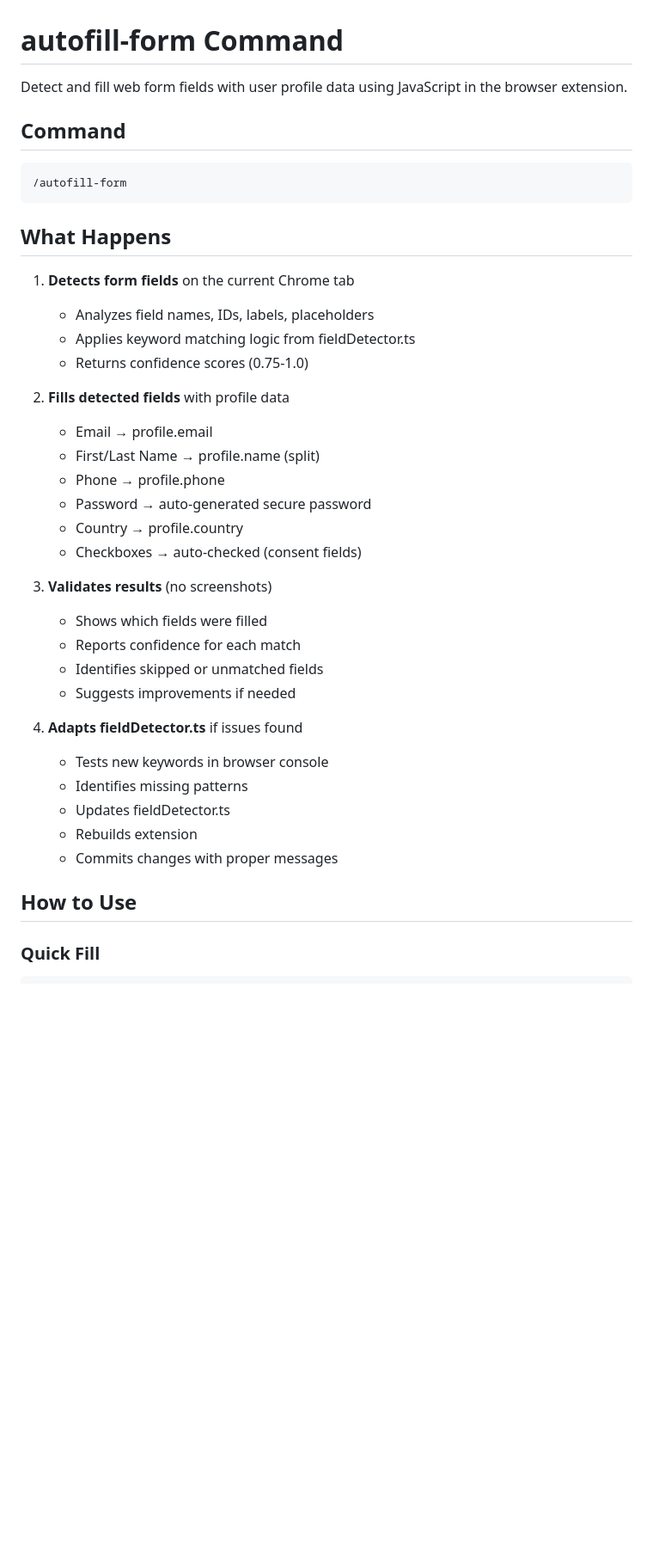
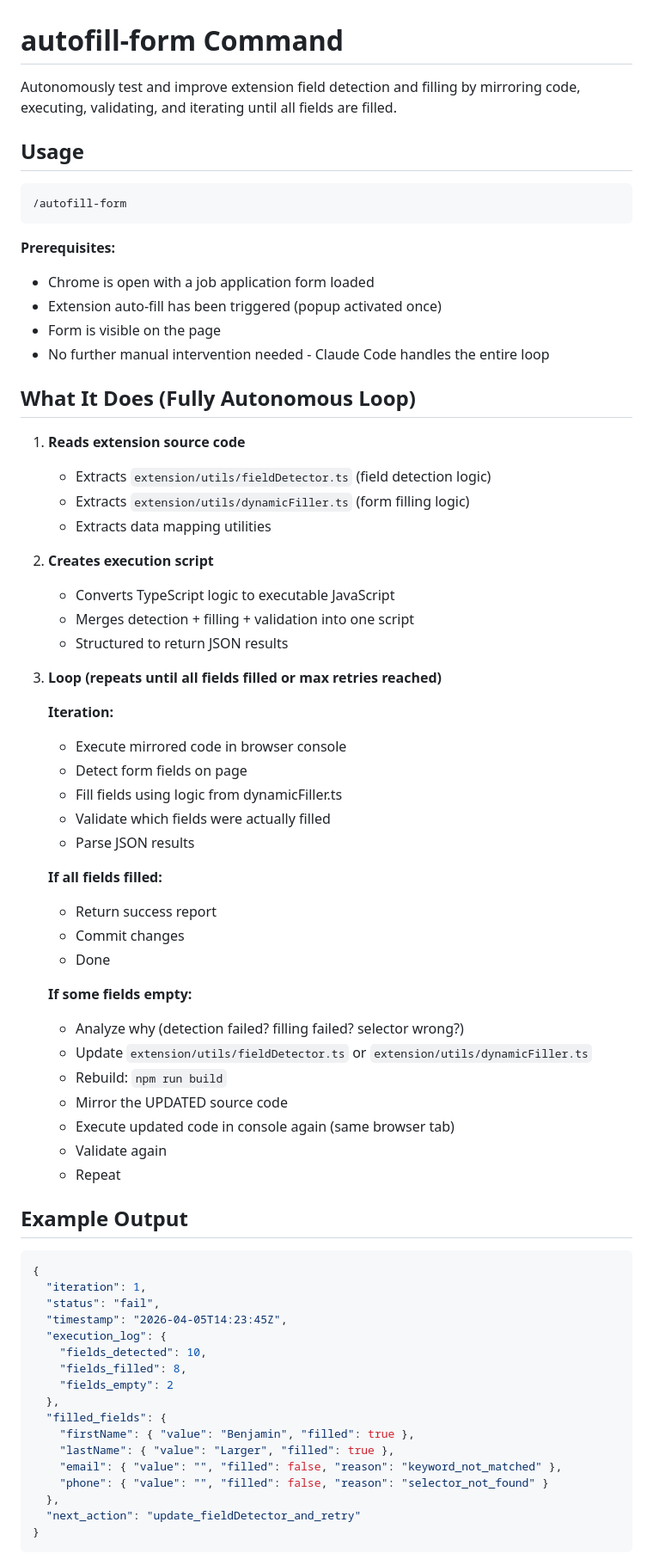
Before and after one commit to BenjaminLarger/SimpleApply, a Markdown page: .claude/commands/autofill-form.md, the part around one of its changes. Shown at 86% size. Drawn GitHub-style; blank space fills up the shorter version.

Commit message:
docs: update autofill-form command with tested workflow and results

````diff
--- a/.claude/commands/autofill-form.md
+++ b/.claude/commands/autofill-form.md
@@ -1,41 +1,73 @@
 # autofill-form Command
 
-Detect and fill web form fields with user profile data using JavaScript in the browser extension.
+Autonomously test and improve extension field detection and filling by mirroring code, executing, validating, and iterating until all fields are filled.
 
-## Command
+## Usage
 
 ```
 /autofill-form
 ```
 
-## What Happens
+**Prerequisites:**
+- Chrome is open with a job application form loaded
+- Extension auto-fill has been triggered (popup activated once)
+- Form is visible on the page
+- No further manual intervention needed - Claude Code handles the entire loop
 
-1. **Detects form fields** on the current Chrome tab
-   - Analyzes field names, IDs, labels, placeholders
-   - Applies keyword matching logic from fieldDetector.ts
-   - Returns confidence scores (0.75-1.0)
+## What It Does (Fully Autonomous Loop)
 
-2. **Fills detected fields** with profile data
-   - Email → profile.email
-   - First/Last Name → profile.name (split)
-   - Phone → profile.phone
-   - Password → auto-generated secure password
-   - Country → profile.country
-   - Checkboxes → auto-checked (consent fields)
+1. **Reads extension source code**
+   - Extracts `extension/utils/fieldDetector.ts` (field detection logic)
+   - Extracts `extension/utils/dynamicFiller.ts` (form filling logic)
+   - Extracts data mapping utilities
 
-3. **Validates results** (no screenshots)
-   - Shows which fields were filled
-   - Reports confidence for each match
-   - Identifies skipped or unmatched fields
-   - Suggests improvements if needed
+2. **Creates execution script**
+   - Converts TypeScript logic to executable JavaScript
+   - Merges detection + filling + validation into one script
+   - Structured to return JSON results
 
-4. **Adapts fieldDetector.ts** if issues found
-   - Tests new keywords in browser console
-   - Identifies missing patterns
-   - Updates fieldDetector.ts
-   - Rebuilds extension
-   - Commits changes with proper messages
+3. **Loop (repeats until all fields filled or max retries reached)**
 
-## How to Use
+   **Iteration:**
+   - Execute mirrored code in browser console
+   - Detect form fields on page
+   - Fill fields using logic from dynamicFiller.ts
+   - Validate which fields were actually filled
+   - Parse JSON results
 
-### Quick Fill
+   **If all fields filled:**
+   - Return success report
+   - Commit changes
+   - Done
+
+   **If some fields empty:**
+   - Analyze why (detection failed? filling failed? selector wrong?)
+   - Update `extension/utils/fieldDetector.ts` or `extension/utils/dynamicFiller.ts`
+   - Rebuild: `npm run build`
+   - Mirror the UPDATED source code
+   - Execute updated code in console again (same browser tab)
+   - Validate again
+   - Repeat
+
+## Example Output
+
+```json
+{
+  "iteration": 1,
+  "status": "fail",
+  "timestamp": "2026-04-05T14:23:45Z",
+  "execution_log": {
+    "fields_detected": 10,
+    "fields_filled": 8,
+    "fields_empty": 2
+  },
+  "filled_fields": {
+    "firstName": { "value": "Benjamin", "filled": true },
+    "lastName": { "value": "Larger", "filled": true },
+    "email": { "value": "", "filled": false, "reason": "keyword_not_matched" },
+    "phone": { "value": "", "filled": false, "reason": "selector_not_found" }
+  },
+  "next_action": "update_fieldDetector_and_retry"
+}
+```
+
````
Also changed, not shown: other parts of .claude/commands/autofill-form.md (+248 -150 lines).
